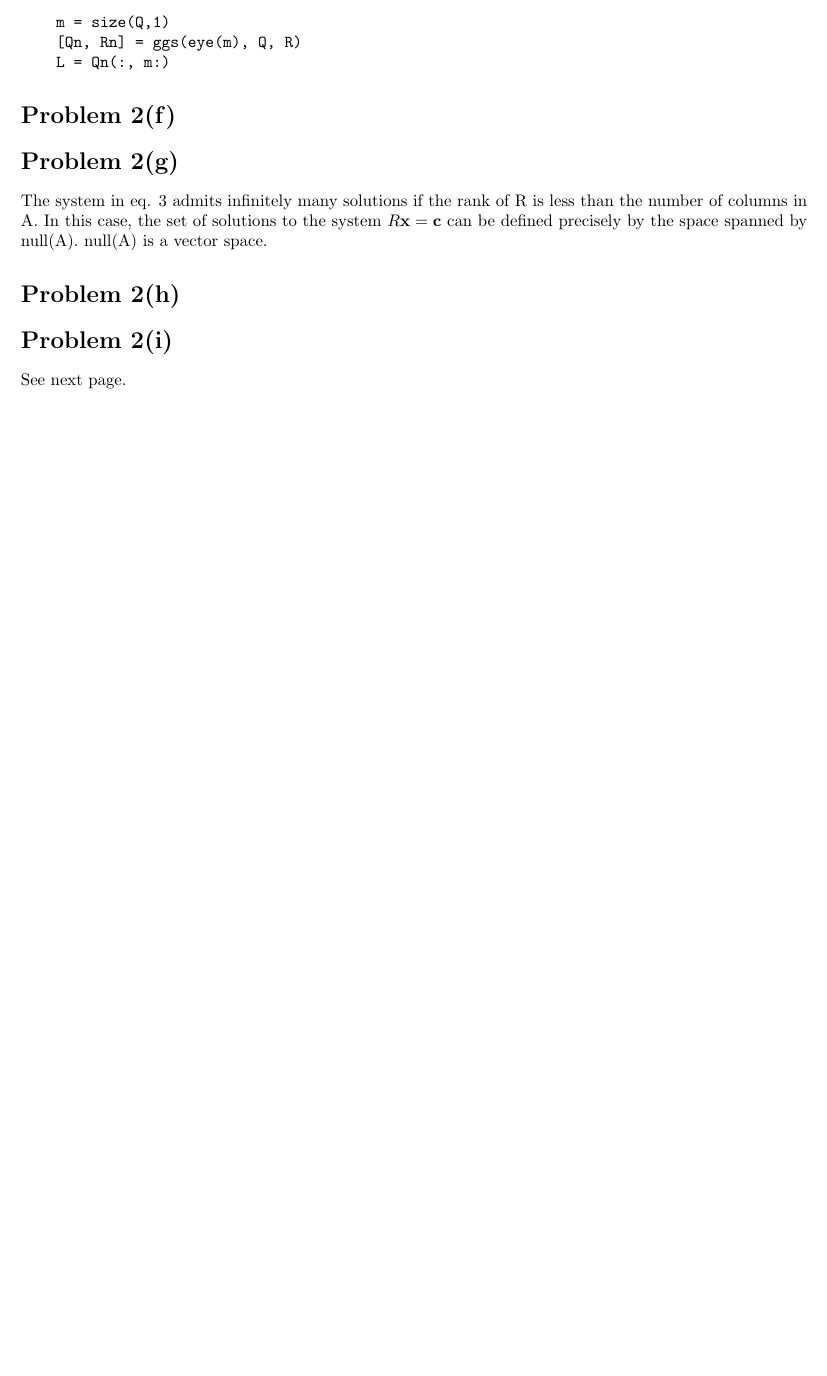
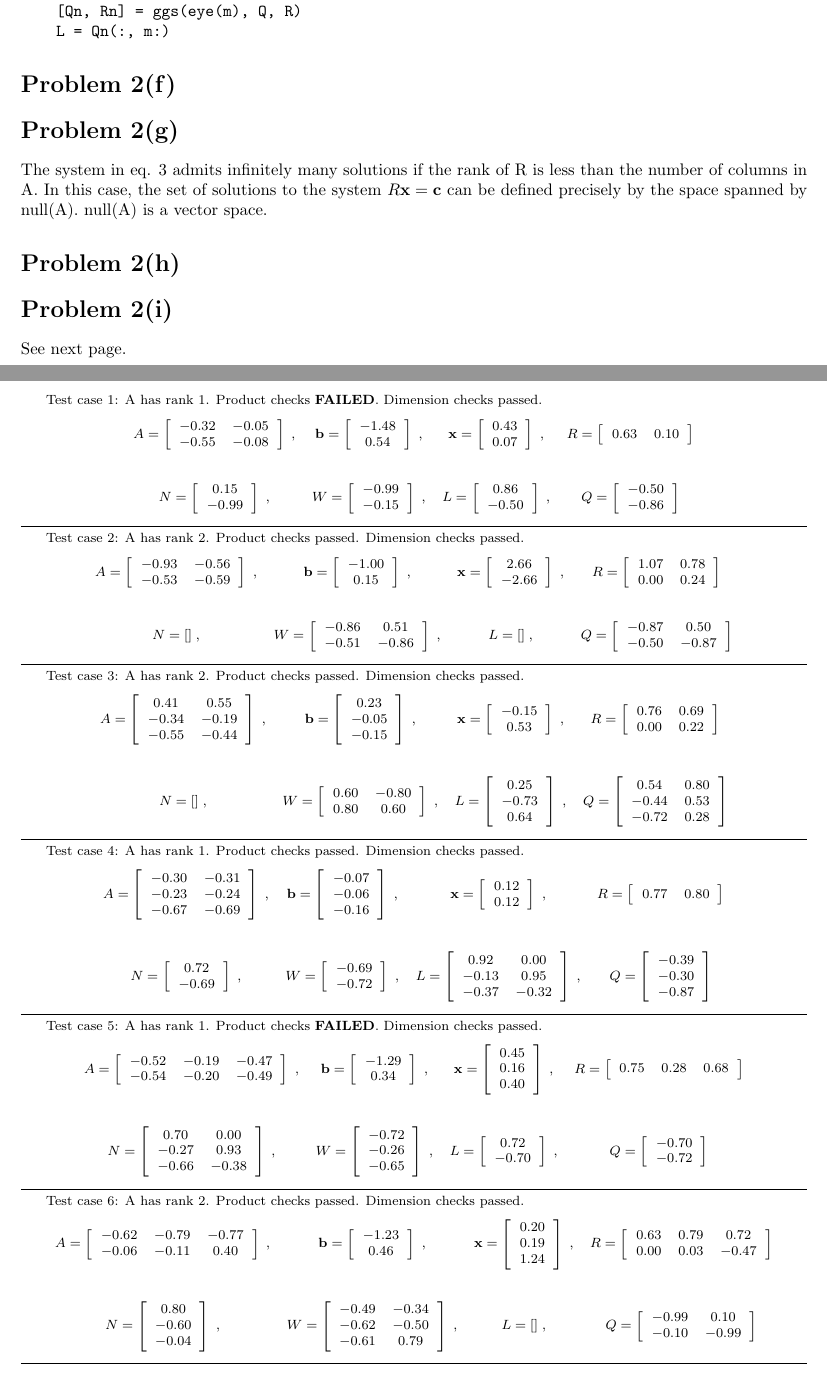
Before and after one commit to 1heart/cs527-hw2, a LaTeX document (template.tex, which reads tests.tex): part of page 4 of 4 before the commit and two parts of pages 4 and 5 of 5 after it, the two joined at a grey line, cut at the place of the change, the shorter picture padded with empty space. Compiled offline with pdfLaTeX.

Commit message:
More fixed to gs and ggs and 4/6 tests pass

```diff
--- a/template.tex
+++ b/template.tex
@@ -290,7 +290,7 @@ The system in eq. 3 admits infinitely many solutions if the rank of R is less th
 
 See next page.
 
-% \input{tests} % Uncomment this line to include your test results, which will show up on a fresh page
+\input{tests} % Uncomment this line to include your test results, which will show up on a fresh page
 
 
 \end{document}
--- /dev/null
+++ b/tests.tex
@@ -0,0 +1,286 @@
+\newpage
+\footnotesize{
+Test case 1: A has rank 1. Product checks \textbf{FAILED}. Dimension checks passed.
+\[
+\begin{array}{*{4}{c}}
+A = \left[\begin{array}{*{2}c}
+	-0.32 & -0.05\\
+	-0.55 & -0.08
+\end{array}\right]
+\;, &
+\mathbf{b} = \left[\begin{array}{*{1}c}
+	-1.48\\
+	0.54
+\end{array}\right]
+\;, &
+\mathbf{x} = \left[\begin{array}{*{1}c}
+	0.43\\
+	0.07
+\end{array}\right]
+\;, &
+R = \left[\begin{array}{*{2}c}
+	0.63 & 0.10
+\end{array}\right]
+\\
+\\\mbox{}\\
+N = \left[\begin{array}{*{1}c}
+	0.15\\
+	-0.99
+\end{array}\right]
+\;, &
+W = \left[\begin{array}{*{1}c}
+	-0.99\\
+	-0.15
+\end{array}\right]
+\;, &
+L = \left[\begin{array}{*{1}c}
+	0.86\\
+	-0.50
+\end{array}\right]
+\;, &
+Q = \left[\begin{array}{*{1}c}
+	-0.50\\
+	-0.86
+\end{array}\right]
+\\
+\end{array}
+\]
+\hrulefill
+
+Test case 2: A has rank 2. Product checks passed. Dimension checks passed.
+\[
+\begin{array}{*{4}{c}}
+A = \left[\begin{array}{*{2}c}
+	-0.93 & -0.56\\
+	-0.53 & -0.59
+\end{array}\right]
+\;, &
+\mathbf{b} = \left[\begin{array}{*{1}c}
+	-1.00\\
+	0.15
+\end{array}\right]
+\;, &
+\mathbf{x} = \left[\begin{array}{*{1}c}
+	2.66\\
+	-2.66
+\end{array}\right]
+\;, &
+R = \left[\begin{array}{*{2}c}
+	1.07 & 0.78\\
+	0.00 & 0.24
+\end{array}\right]
+\\
+\\\mbox{}\\
+N = []\;, &
+W = \left[\begin{array}{*{2}c}
+	-0.86 & 0.51\\
+	-0.51 & -0.86
+\end{array}\right]
+\;, &
+L = []\;, &
+Q = \left[\begin{array}{*{2}c}
+	-0.87 & 0.50\\
+	-0.50 & -0.87
+\end{array}\right]
+\\
+\end{array}
+\]
+\hrulefill
+
+Test case 3: A has rank 2. Product checks passed. Dimension checks passed.
+\[
+\begin{array}{*{4}{c}}
+A = \left[\begin{array}{*{2}c}
+	0.41 & 0.55\\
+	-0.34 & -0.19\\
+	-0.55 & -0.44
+\end{array}\right]
+\;, &
+\mathbf{b} = \left[\begin{array}{*{1}c}
+	0.23\\
+	-0.05\\
+	-0.15
+\end{array}\right]
+\;, &
+\mathbf{x} = \left[\begin{array}{*{1}c}
+	-0.15\\
+	0.53
+\end{array}\right]
+\;, &
+R = \left[\begin{array}{*{2}c}
+	0.76 & 0.69\\
+	0.00 & 0.22
+\end{array}\right]
+\\
+\\\mbox{}\\
+N = []\;, &
+W = \left[\begin{array}{*{2}c}
+	0.60 & -0.80\\
+	0.80 & 0.60
+\end{array}\right]
+\;, &
+L = \left[\begin{array}{*{1}c}
+	0.25\\
+	-0.73\\
+	0.64
+\end{array}\right]
+\;, &
+Q = \left[\begin{array}{*{2}c}
+	0.54 & 0.80\\
+	-0.44 & 0.53\\
+	-0.72 & 0.28
+\end{array}\right]
+\\
+\end{array}
+\]
+\hrulefill
+
+Test case 4: A has rank 1. Product checks passed. Dimension checks passed.
+\[
+\begin{array}{*{4}{c}}
+A = \left[\begin{array}{*{2}c}
+	-0.30 & -0.31\\
+	-0.23 & -0.24\\
+	-0.67 & -0.69
+\end{array}\right]
+\;, &
+\mathbf{b} = \left[\begin{array}{*{1}c}
+	-0.07\\
+	-0.06\\
+	-0.16
+\end{array}\right]
+\;, &
+\mathbf{x} = \left[\begin{array}{*{1}c}
+	0.12\\
+	0.12
+\end{array}\right]
+\;, &
+R = \left[\begin{array}{*{2}c}
+	0.77 & 0.80
+\end{array}\right]
+\\
+\\\mbox{}\\
+N = \left[\begin{array}{*{1}c}
+	0.72\\
+	-0.69
+\end{array}\right]
+\;, &
+W = \left[\begin{array}{*{1}c}
+	-0.69\\
+	-0.72
+\end{array}\right]
+\;, &
+L = \left[\begin{array}{*{2}c}
+	0.92 & 0.00\\
+	-0.13 & 0.95\\
+	-0.37 & -0.32
+\end{array}\right]
+\;, &
+Q = \left[\begin{array}{*{1}c}
+	-0.39\\
+	-0.30\\
+	-0.87
+\end{array}\right]
+\\
+\end{array}
+\]
+\hrulefill
+
+Test case 5: A has rank 1. Product checks \textbf{FAILED}. Dimension checks passed.
+\[
+\begin{array}{*{4}{c}}
+A = \left[\begin{array}{*{3}c}
+	-0.52 & -0.19 & -0.47\\
+	-0.54 & -0.20 & -0.49
+\end{array}\right]
+\;, &
+\mathbf{b} = \left[\begin{array}{*{1}c}
+	-1.29\\
+	0.34
+\end{array}\right]
+\;, &
+\mathbf{x} = \left[\begin{array}{*{1}c}
+	0.45\\
+	0.16\\
+	0.40
+\end{array}\right]
+\;, &
+R = \left[\begin{array}{*{3}c}
+	0.75 & 0.28 & 0.68
+\end{array}\right]
+\\
+\\\mbox{}\\
+N = \left[\begin{array}{*{2}c}
+	0.70 & 0.00\\
+	-0.27 & 0.93\\
+	-0.66 & -0.38
+\end{array}\right]
+\;, &
+W = \left[\begin{array}{*{1}c}
+	-0.72\\
+	-0.26\\
+	-0.65
+\end{array}\right]
+\;, &
+L = \left[\begin{array}{*{1}c}
+	0.72\\
+	-0.70
+\end{array}\right]
+\;, &
+Q = \left[\begin{array}{*{1}c}
+	-0.70\\
+	-0.72
+\end{array}\right]
+\\
+\end{array}
+\]
+\hrulefill
+
+Test case 6: A has rank 2. Product checks passed. Dimension checks passed.
+\[
+\begin{array}{*{4}{c}}
+A = \left[\begin{array}{*{3}c}
+	-0.62 & -0.79 & -0.77\\
+	-0.06 & -0.11 & 0.40
+\end{array}\right]
+\;, &
+\mathbf{b} = \left[\begin{array}{*{1}c}
+	-1.23\\
+	0.46
+\end{array}\right]
+\;, &
+\mathbf{x} = \left[\begin{array}{*{1}c}
+	0.20\\
+	0.19\\
+	1.24
+\end{array}\right]
+\;, &
+R = \left[\begin{array}{*{3}c}
+	0.63 & 0.79 & 0.72\\
+	0.00 & 0.03 & -0.47
+\end{array}\right]
+\\
+\\\mbox{}\\
+N = \left[\begin{array}{*{1}c}
+	0.80\\
+	-0.60\\
+	-0.04
+\end{array}\right]
+\;, &
+W = \left[\begin{array}{*{2}c}
+	-0.49 & -0.34\\
+	-0.62 & -0.50\\
+	-0.61 & 0.79
+\end{array}\right]
+\;, &
+L = []\;, &
+Q = \left[\begin{array}{*{2}c}
+	-0.99 & 0.10\\
+	-0.10 & -0.99
+\end{array}\right]
+\\
+\end{array}
+\]
+\hrulefill
+
+}
```
Also changed, not shown: template.pdf, 2 other files.
